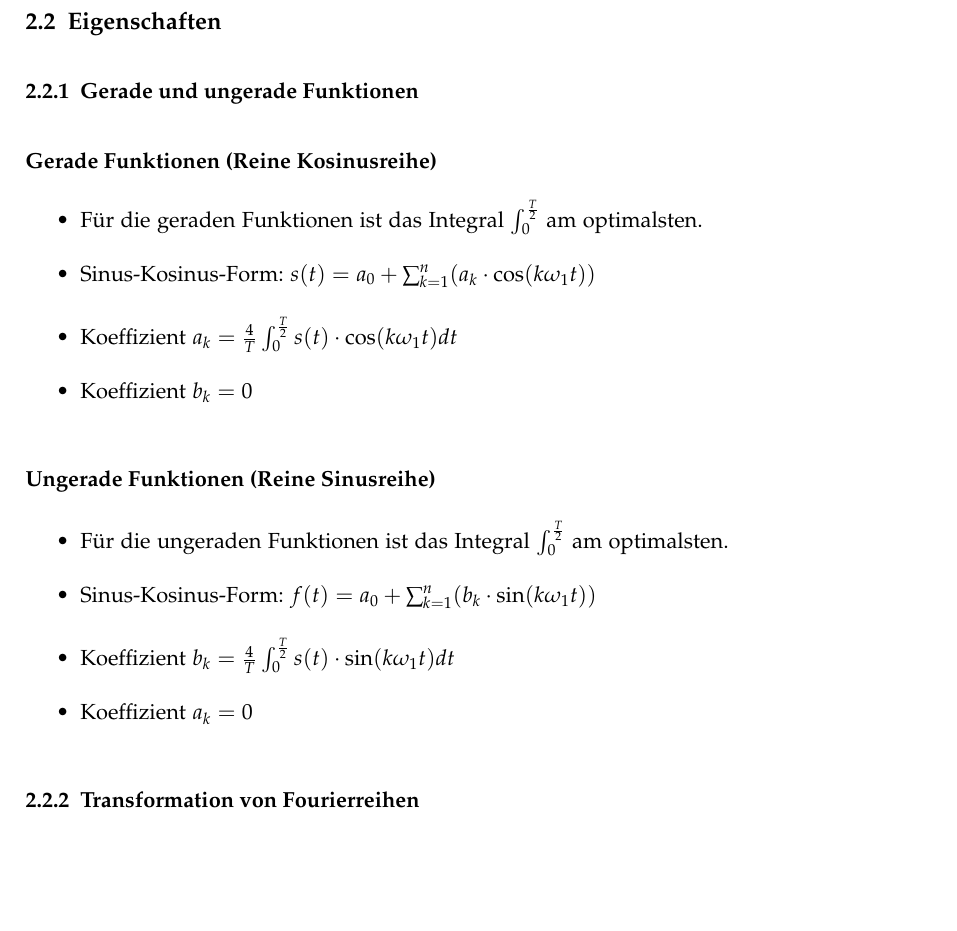
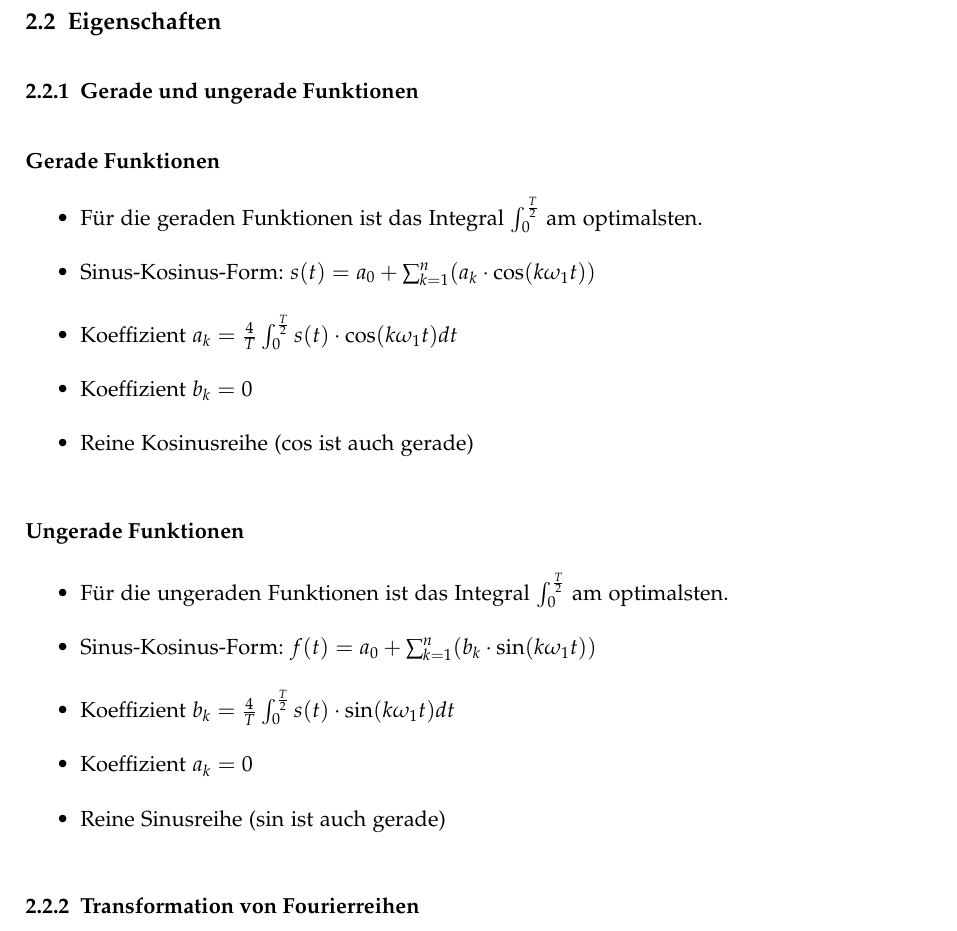
Before and after one commit to emanuelduss/HSR_An2I_Zusammenfassung, a LaTeX document (An2I.tex, which reads content.tex): part of page 8 of 16, cut so that both start at the same text, the shorter picture padded with empty space. Compiled offline with pdfLaTeX; a LaTeX package or settings file that is missing is left out.

Commit message:
Bessere Merkregel für gerade/ungerade Funktionen

```diff
--- a/content.tex
+++ b/content.tex
@@ -121,7 +121,7 @@ haben. Je höher die Ordnung $n$, desgo genauer wird die Funktion $f$ aproximier
 
 \subsection{Eigenschaften}
 \subsubsection{Gerade und ungerade Funktionen}
-\paragraph{Gerade Funktionen (Reine Kosinusreihe)}
+\paragraph{Gerade Funktionen}
 \begin{itemize}
   \item Für die geraden Funktionen ist das Integral
     $\int_0^{\frac{T}{2}}$ am optimalsten.
@@ -129,8 +129,9 @@ haben. Je höher die Ordnung $n$, desgo genauer wird die Funktion $f$ aproximier
     (a_k \cdot \cos(k \omega_1 t))$
   \item Koeffizient $a_k = \frac{4}{T} \int_0^{\frac{T}{2}} s(t) \cdot \cos(k \omega_1 t) dt$
   \item Koeffizient $b_k = 0$
+  \item Reine Kosinusreihe ($\cos$ ist auch gerade)
 \end{itemize}
-\paragraph{Ungerade Funktionen (Reine Sinusreihe)}
+\paragraph{Ungerade Funktionen}
 \begin{itemize}
   \item Für die ungeraden Funktionen ist das Integral
     $\int_0^{\frac{T}{2}}$ am optimalsten.
@@ -138,6 +139,7 @@ haben. Je höher die Ordnung $n$, desgo genauer wird die Funktion $f$ aproximier
     (b_k \cdot \sin(k \omega_1 t))$
   \item Koeffizient $b_k = \frac{4}{T} \int_0^{\frac{T}{2}} s(t) \cdot \sin(k \omega_1 t) dt$
   \item Koeffizient $a_k = 0$
+  \item Reine Sinusreihe ($\sin$ ist auch gerade)
 \end{itemize}
 
 \subsubsection{Transformation von Fourierreihen}
```
